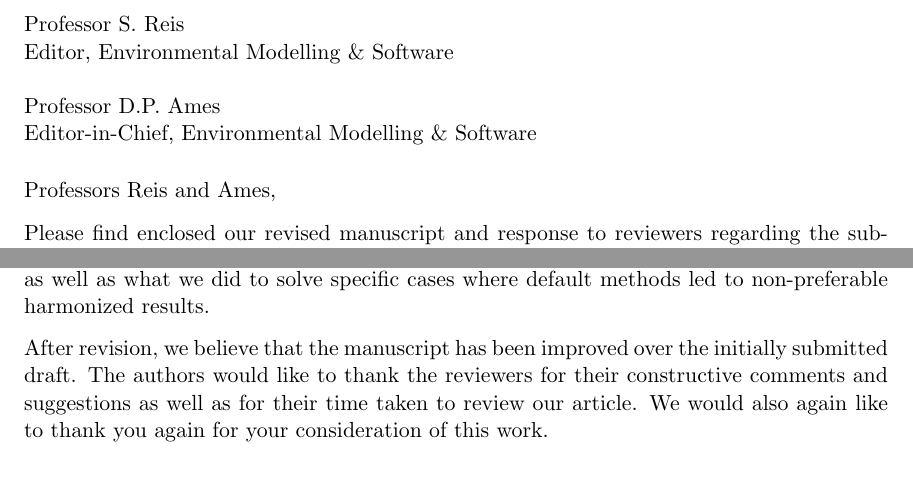
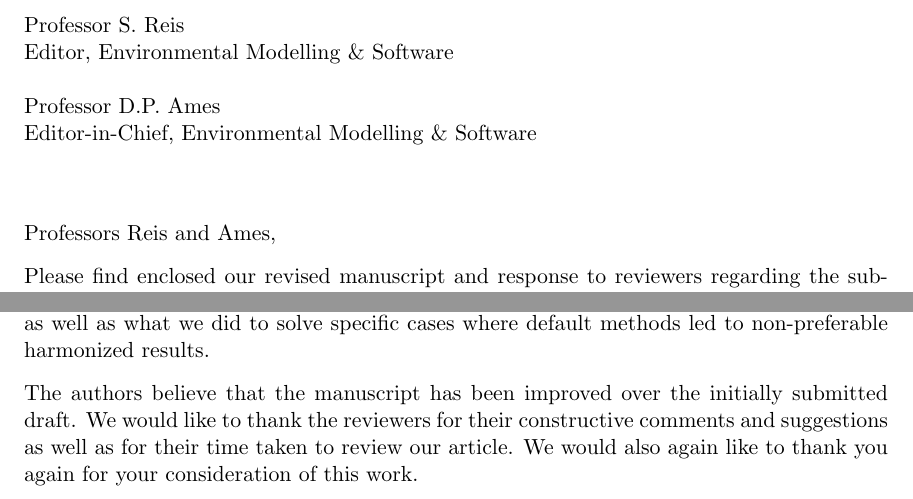
Before and after one commit to gidden/harmonization-methods-paper, a LaTeX letter (correspondance/revision1_letter/letter.tex): two parts of pages 1 and 2 of 2, joined at a grey line, cut so that both start at the same text. Compiled offline with pdfLaTeX.

Commit message:
adjust slight wording and spacing of letter

```diff
--- a/correspondance/revision1_letter/letter.tex
+++ b/correspondance/revision1_letter/letter.tex
@@ -35,7 +35,8 @@
     Editor, Environmental Modelling \& Software\\
     \hfill\break
     Professor D.P. Ames\\
-    Editor-in-Chief, Environmental Modelling \& Software\\
+    Editor-in-Chief, Environmental Modelling \& Software
+    \hfill\break
   }
 
 %----------------------------------------------------------------------------------------
@@ -95,10 +95,10 @@ majority of trajectories were harmonized satisfactorily) as well as what we did
 to solve specific cases where default methods led to non-preferable harmonized
 results.
 
-After revision, we believe that the manuscript has been improved over the
-initially submitted draft. The authors would like to thank the reviewers for
-their constructive comments and suggestions as well as for their time taken to
-review our article. We would also again like to thank you again for your
-consideration of this work.
+The authors believe that the manuscript has been improved over the initially
+submitted draft. We would like to thank the reviewers for their constructive
+comments and suggestions as well as for their time taken to review our
+article. We would also again like to thank you again for your consideration of
+this work.
 
 \closing{
```
Also changed, not shown: correspondance/revision1_letter/letter.tex (9 more changed lines).
